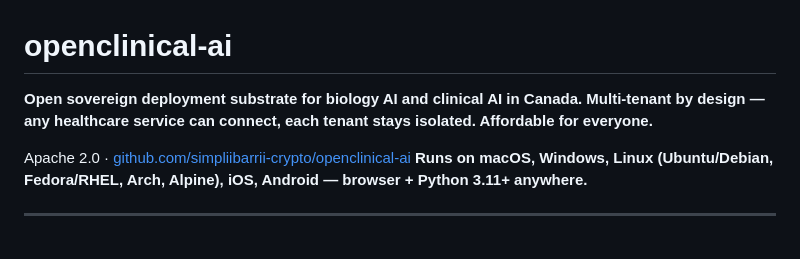
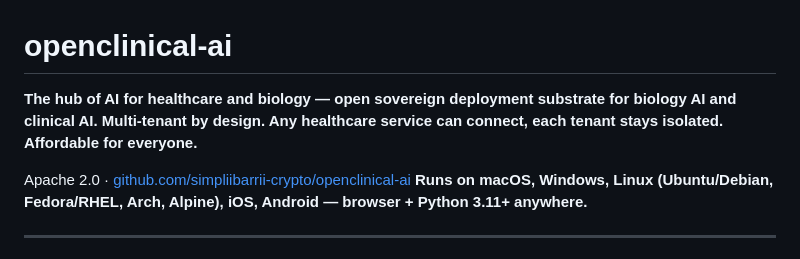
Before and after one commit to simpliibarrii-crypto/openclinical-ai, a Markdown page: README.md, the part around the change. GitHub-like rendering.

Commit message:
openclinical-ai v0.4.1 maple-leaf+bio-news+hub: README.md

```diff
--- a/README.md
+++ b/README.md
@@ -1,6 +1,6 @@
 # openclinical-ai
 
-**Open sovereign deployment substrate for biology AI and clinical AI in Canada. Multi-tenant by design — any healthcare service can connect, each tenant stays isolated. Affordable for everyone.**
+**The hub of AI for healthcare and biology — open sovereign deployment substrate for biology AI and clinical AI. Multi-tenant by design. Any healthcare service can connect, each tenant stays isolated. Affordable for everyone.**
 
 Apache 2.0 · [github.com/simpliibarrii-crypto/openclinical-ai](https://github.com/simpliibarrii-crypto/openclinical-ai)
 **Runs on macOS, Windows, Linux (Ubuntu/Debian, Fedora/RHEL, Arch, Alpine), iOS, Android — browser + Python 3.11+ anywhere.**
```
